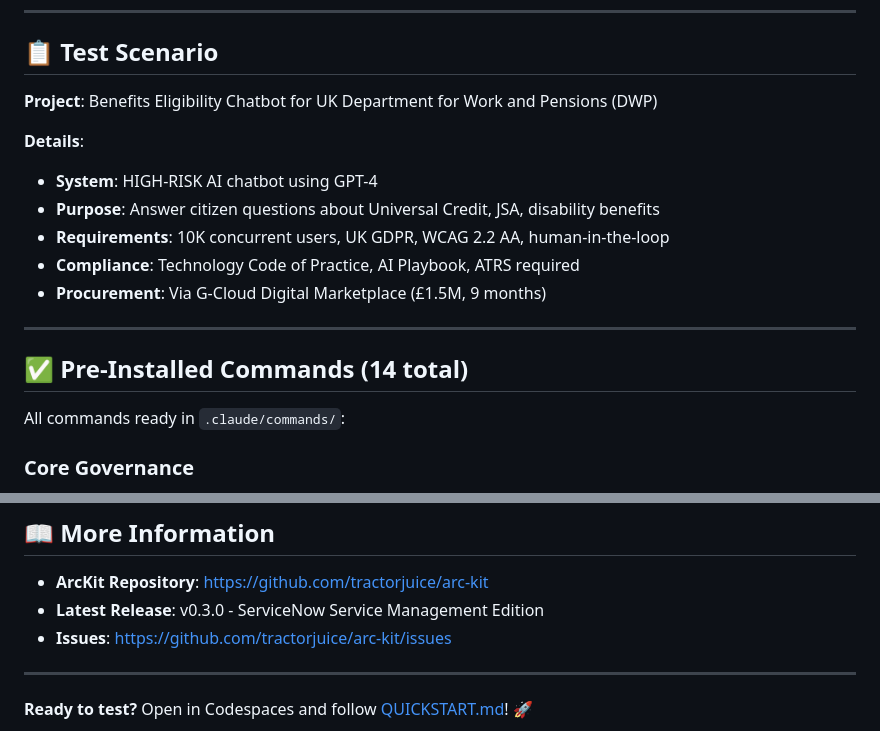
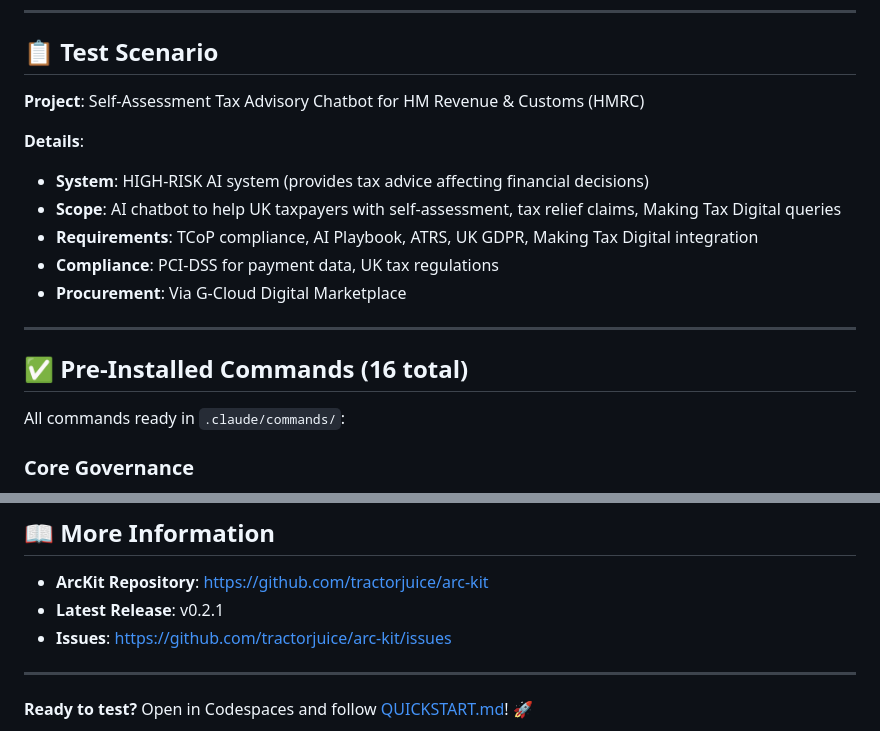
Before and after one commit to tractorjuice/arckit-test-project-v2-hmrc-chatbot, a Markdown page: README.md, 2 parts joined by grey strips. Drawn GitHub-style.

Commit message:
docs: update README.md with HMRC test scenario, 16 commands, and v0.2.1

```diff
--- a/README.md
+++ b/README.md
@@ -19,18 +19,18 @@
 
 ## 📋 Test Scenario
 
-**Project**: Benefits Eligibility Chatbot for UK Department for Work and Pensions (DWP)
+**Project**: Self-Assessment Tax Advisory Chatbot for HM Revenue & Customs (HMRC)
 
 **Details**:
-- **System**: HIGH-RISK AI chatbot using GPT-4
-- **Purpose**: Answer citizen questions about Universal Credit, JSA, disability benefits
-- **Requirements**: 10K concurrent users, UK GDPR, WCAG 2.2 AA, human-in-the-loop
-- **Compliance**: Technology Code of Practice, AI Playbook, ATRS required
-- **Procurement**: Via G-Cloud Digital Marketplace (£1.5M, 9 months)
+- **System**: HIGH-RISK AI system (provides tax advice affecting financial decisions)
+- **Scope**: AI chatbot to help UK taxpayers with self-assessment, tax relief claims, Making Tax Digital queries
+- **Requirements**: TCoP compliance, AI Playbook, ATRS, UK GDPR, Making Tax Digital integration
+- **Compliance**: PCI-DSS for payment data, UK tax regulations
+- **Procurement**: Via G-Cloud Digital Marketplace
 
 ---
 
-## ✅ Pre-Installed Commands (14 total)
+## ✅ Pre-Installed Commands (16 total)
 
 All commands ready in `.claude/commands/`:
 
@@ -150,7 +150,7 @@ Plus analysis report from `/arckit.analyze` showing governance health score (B g
 ## 📖 More Information
 
 - **ArcKit Repository**: https://github.com/tractorjuice/arc-kit
-- **Latest Release**: v0.3.0 - ServiceNow Service Management Edition
+- **Latest Release**: v0.2.1
 - **Issues**: https://github.com/tractorjuice/arc-kit/issues
 
 ---
```
